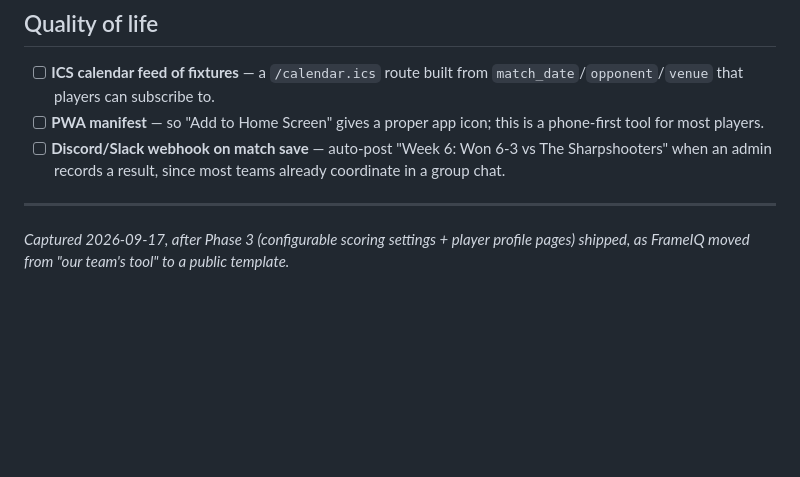
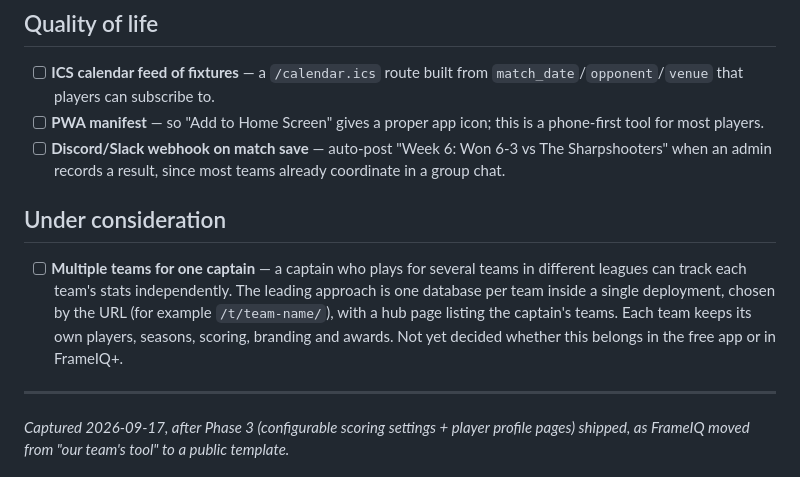
Before and after one commit to vosnet-apps/FrameIQ, a Markdown page: ROADMAP.md, the part around the change. GitHub-like rendering; blank space fills up the shorter version.

Commit message:
Roadmap: add multiple teams for one captain (under consideration)
Co-Authored-By: Claude Sonnet 5.5 <noreply@anthropic.com>

```diff
--- a/ROADMAP.md
+++ b/ROADMAP.md
@@ -33,6 +33,10 @@ Ideas for future development. Not scheduled, not promises — just a running lis
 - [ ] **PWA manifest** — so "Add to Home Screen" gives a proper app icon; this is a phone-first tool for most players.
 - [ ] **Discord/Slack webhook on match save** — auto-post "Week 6: Won 6-3 vs The Sharpshooters" when an admin records a result, since most teams already coordinate in a group chat.
 
+## Under consideration
+
+- [ ] **Multiple teams for one captain** — a captain who plays for several teams in different leagues can track each team's stats independently. The leading approach is one database per team inside a single deployment, chosen by the URL (for example `/t/team-name/`), with a hub page listing the captain's teams. Each team keeps its own players, seasons, scoring, branding and awards. Not yet decided whether this belongs in the free app or in FrameIQ+.
+
 ---
 
 *Captured 2026-09-17, after Phase 3 (configurable scoring settings + player profile pages) shipped, as FrameIQ moved from "our team's tool" to a public template.*
```
